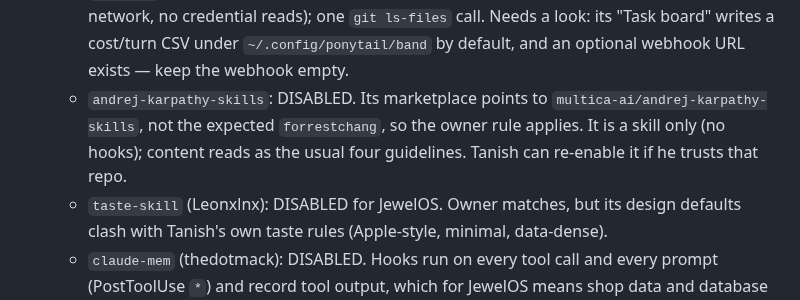
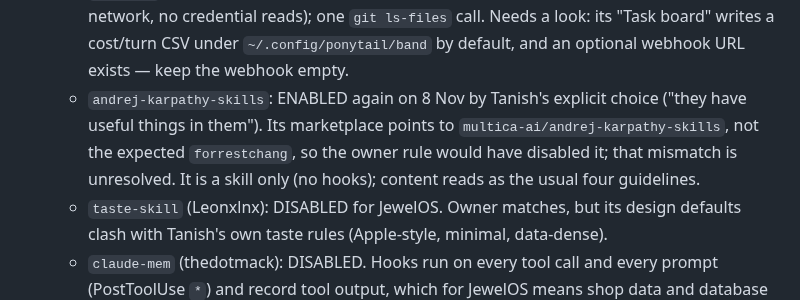
Before and after one commit to txnishh24/JewelOs, a Markdown page: HANDOFF.md, the part around the change. Drawn GitHub-style.

Commit message:
HANDOFF: karpathy-skills re-enabled at Tanish's request
Co-Authored-By: Claude Sonnet 5.5 <noreply@anthropic.com>

```diff
--- a/HANDOFF.md
+++ b/HANDOFF.md
@@ -59,7 +59,7 @@ Neither Claude can decide these. Don't re-litigate them each session; just surfa
   3 Oct skills audit; explicitly out of scope for Claude Code to touch; Cowork/Tanish's to fix.
 - **Five plugins in `.claude/settings.json` — decided by Claude Code on 8 Nov (Tanish: "let Claude Code decide"); the shared settings.json is NOT committed, the choice lives in the git-ignored `.claude/settings.local.json`. Nothing uninstalled; flip a plugin back to `true` there to re-enable. Take effect on the next Claude Code start or `/reload-plugins`.**
   - `ponytail` (DietrichGebert): KEPT. Owner matches; hooks run local node scripts only (no network, no credential reads); one `git ls-files` call. Needs a look: its "Task board" writes a cost/turn CSV under `~/.config/ponytail/band` by default, and an optional webhook URL exists — keep the webhook empty.
-  - `andrej-karpathy-skills`: DISABLED. Its marketplace points to `multica-ai/andrej-karpathy-skills`, not the expected `forrestchang`, so the owner rule applies. It is a skill only (no hooks); content reads as the usual four guidelines. Tanish can re-enable it if he trusts that repo.
+  - `andrej-karpathy-skills`: ENABLED again on 8 Nov by Tanish's explicit choice ("they have useful things in them"). Its marketplace points to `multica-ai/andrej-karpathy-skills`, not the expected `forrestchang`, so the owner rule would have disabled it; that mismatch is unresolved. It is a skill only (no hooks); content reads as the usual four guidelines.
   - `taste-skill` (Leonxlnx): DISABLED for JewelOS. Owner matches, but its design defaults clash with Tanish's own taste rules (Apple-style, minimal, data-dense).
   - `claude-mem` (thedotmack): DISABLED. Hooks run on every tool call and every prompt (PostToolUse `*`) and record tool output, which for JewelOS means shop data and database results.
   - `claude-mem-cowork` (CMEM, Inc., repo thedotmack/claude-mem): DISABLED. Its hooks send every prompt and tool call to `https://cmem.ai` (a paid cloud service) once an API key is set; the key is empty now, so it was inert, but it is a data-exfiltration path by design and no public docs were checked.
```
